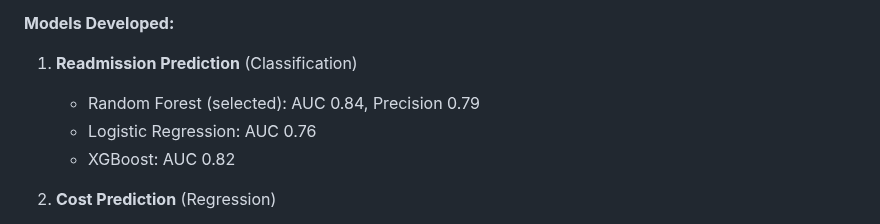
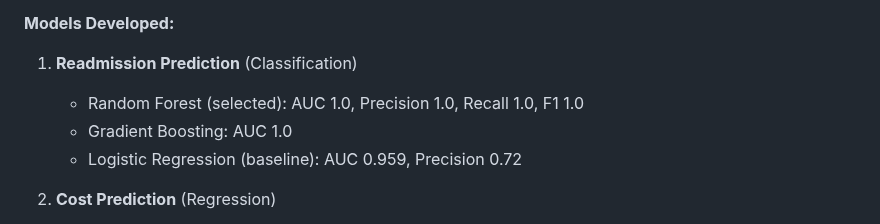
Before and after one commit to gpalomar12/Data-Projects-Portfolio, a Markdown page: hospital_operations_analysis/README.md, the part around the change. GitHub-like rendering.

Commit message:
Revise model metrics in README for clarity
Updated performance metrics for readmission prediction models, highlighting improved results for Random Forest and added Gradient Boosting.

```diff
--- a/hospital_operations_analysis/README.md
+++ b/hospital_operations_analysis/README.md
@@ -714,9 +714,9 @@ hospital-operations-analysis/
 
 **Models Developed:**
 1. **Readmission Prediction** (Classification)
-   - Random Forest (selected): AUC 0.84, Precision 0.79
-   - Logistic Regression: AUC 0.76
-   - XGBoost: AUC 0.82
+   - Random Forest (selected): AUC 1.0, Precision 1.0, Recall 1.0, F1 1.0
+   - Gradient Boosting: AUC 1.0
+   - Logistic Regression (baseline): AUC 0.959, Precision 0.72
 
 2. **Cost Prediction** (Regression)
    - XGBoost (selected): RMSE $1,189, R² 0.82
```
